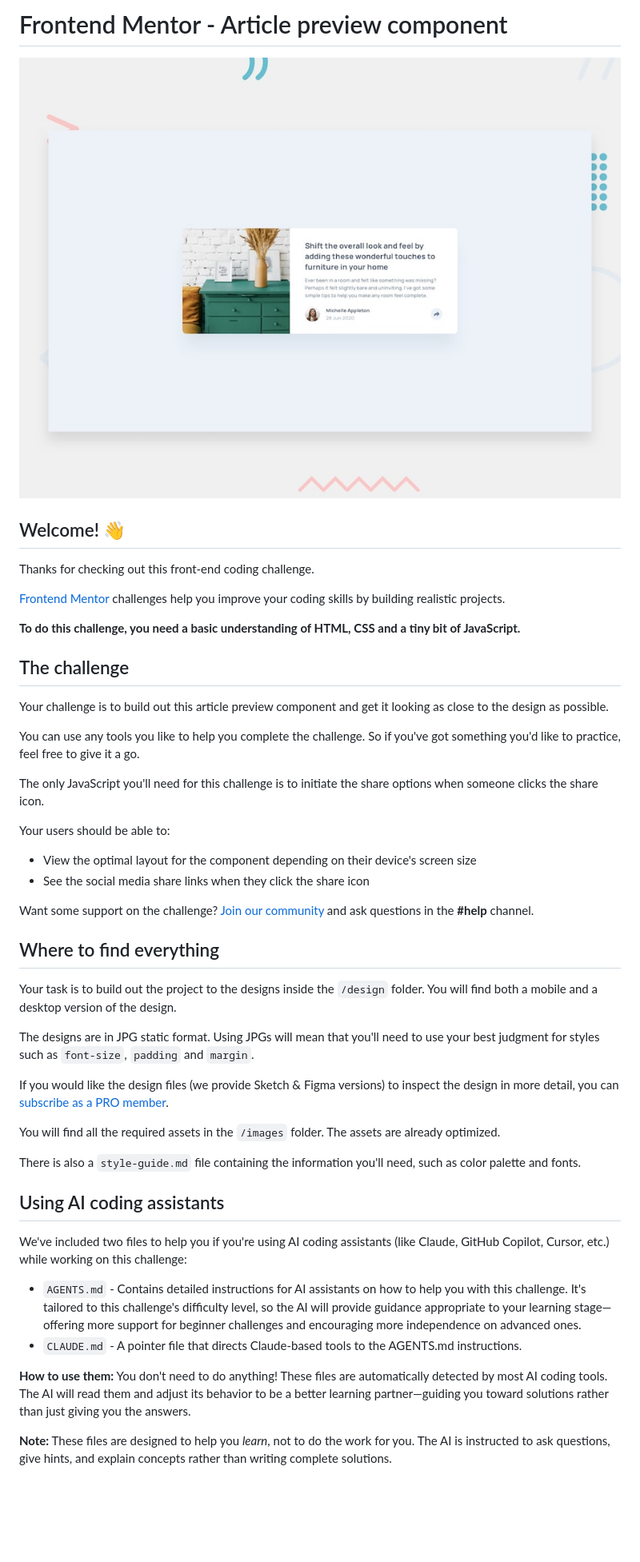
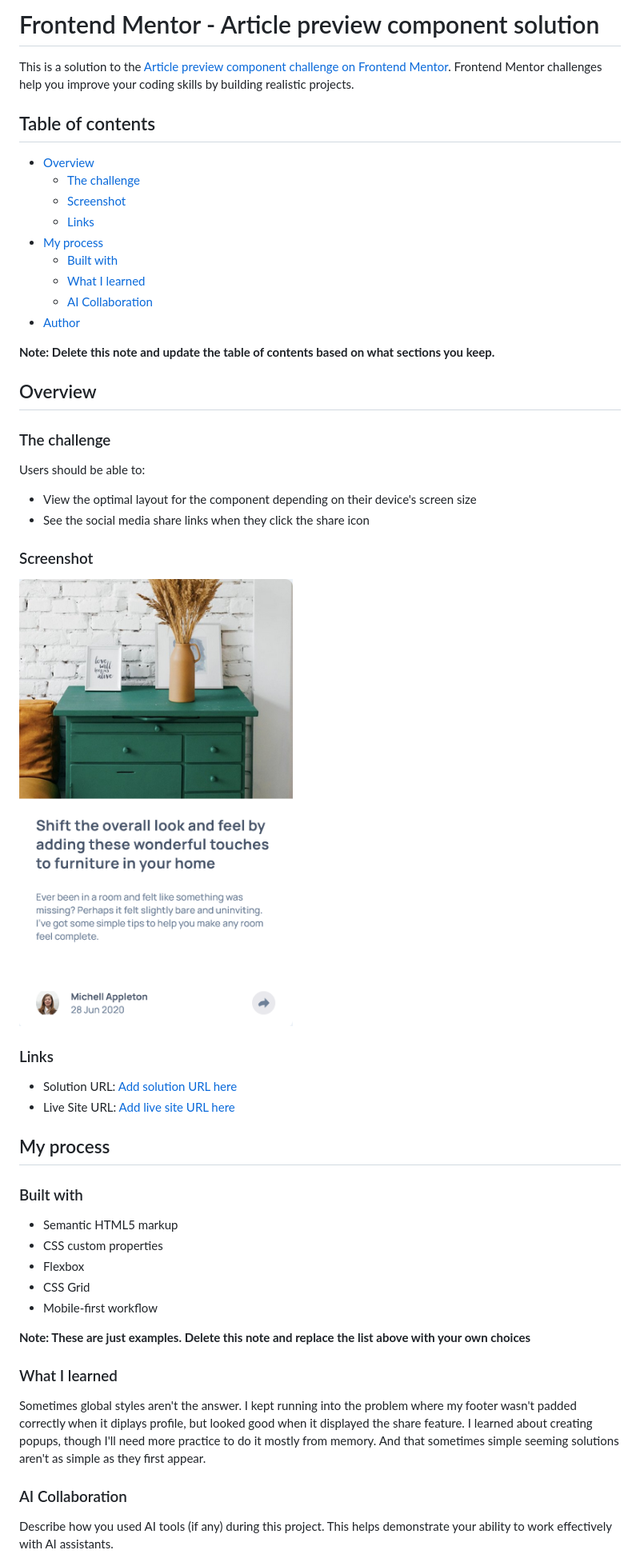
Before and after one commit to djmills89/ArticlePreview, a Markdown page: README.md, the part around the change printed below. Shown: that part at 80% size. Rendered like a GitHub page; pictures changed too: images/Screenshot.png (added); blank space fills up the shorter version.

Commit message:
Got the share feature working, added screenshot, updated readme

```diff
--- a/README.md
+++ b/README.md
@@ -1,50 +1,56 @@
-# Frontend Mentor - Article preview component
+# Frontend Mentor - Article preview component solution
 
-![Design preview for the Article preview component coding challenge](./design/desktop-preview.jpg)
+This is a solution to the [Article preview component challenge on Frontend Mentor](https://www.frontendmentor.io/challenges/article-preview-component-dYBN_pYFT). Frontend Mentor challenges help you improve your coding skills by building realistic projects.
 
-## Welcome! 👋
+## Table of contents
 
-Thanks for checking out this front-end coding challenge.
+- [Overview](#overview)
+  - [The challenge](#the-challenge)
+  - [Screenshot](#screenshot)
+  - [Links](#links)
+- [My process](#my-process)
+  - [Built with](#built-with)
+  - [What I learned](#what-i-learned)
+  - [AI Collaboration](#ai-collaboration)
+- [Author](#author)
 
-[Frontend Mentor](https://www.frontendmentor.io) challenges help you improve your coding skills by building realistic projects.
+**Note: Delete this note and update the table of contents based on what sections you keep.**
 
-**To do this challenge, you need a basic understanding of HTML, CSS and a tiny bit of JavaScript.**
+## Overview
 
-## The challenge
+### The challenge
 
-Your challenge is to build out this article preview component and get it looking as close to the design as possible.
-
-You can use any tools you like to help you complete the challenge. So if you've got something you'd like to practice, feel free to give it a go.
-
-The only JavaScript you'll need for this challenge is to initiate the share options when someone clicks the share icon.
-
-Your users should be able to:
+Users should be able to:
 
 - View the optimal layout for the component depending on their device's screen size
 - See the social media share links when they click the share icon
 
-Want some support on the challenge? [Join our community](https://www.frontendmentor.io/community) and ask questions in the **#help** channel.
+### Screenshot
 
-## Where to find everything
+![](./images/Screenshot.png)
 
-Your task is to build out the project to the designs inside the `/design` folder. You will find both a mobile and a desktop version of the design.
+### Links
 
-The designs are in JPG static format. Using JPGs will mean that you'll need to use your best judgment for styles such as `font-size`, `padding` and `margin`.
+- Solution URL: [Add solution URL here](https://your-solution-url.com)
+- Live Site URL: [Add live site URL here](https://your-live-site-url.com)
 
-If you would like the design files (we provide Sketch & Figma versions) to inspect the design in more detail, you can [subscribe as a PRO member](https://www.frontendmentor.io/pro).
+## My process
 
-You will find all the required assets in the `/images` folder. The assets are already optimized.
+### Built with
 
-There is also a `style-guide.md` file containing the information you'll need, such as color palette and fonts.
+- Semantic HTML5 markup
+- CSS custom properties
+- Flexbox
+- CSS Grid
+- Mobile-first workflow
 
-## Using AI coding assistants
+**Note: These are just examples. Delete this note and replace the list above with your own choices**
 
-We've included two files to help you if you're using AI coding assistants (like Claude, GitHub Copilot, Cursor, etc.) while working on this challenge:
+### What I learned
 
-- `AGENTS.md` - Contains detailed instructions for AI assistants on how to help you with this challenge. It's tailored to this challenge's difficulty level, so the AI will provide guidance appropriate to your learning stage—offering more support for beginner challenges and encouraging more independence on advanced ones.
-- `CLAUDE.md` - A pointer file that directs Claude-based tools to the AGENTS.md instructions.
+Sometimes global styles aren't the answer.  I kept running into the problem where my footer wasn't padded correctly when it diplays profile, but looked good when it displayed the share feature.  I learned about creating popups, though I'll need more practice to do it mostly from memory.  And that sometimes simple seeming solutions aren't as simple as they first appear.
 
-**How to use them:** You don't need to do anything! These files are automatically detected by most AI coding tools. The AI will read them and adjust its behavior to be a better learning partner—guiding you toward solutions rather than just giving you the answers.
+### AI Collaboration
 
-**Note:** These files are designed to help you *learn*, not to do the work for you. The AI is instructed to ask questions, give hints, and explain concepts rather than writing complete solutions.
+Describe how you used AI tools (if any) during this project. This helps demonstrate your ability to work effectively with AI assistants.
 
```
Also changed, not shown: other parts of README.md (+4 -54 lines), README-template.md (deleted, +0 -122 lines), 3 other files.
